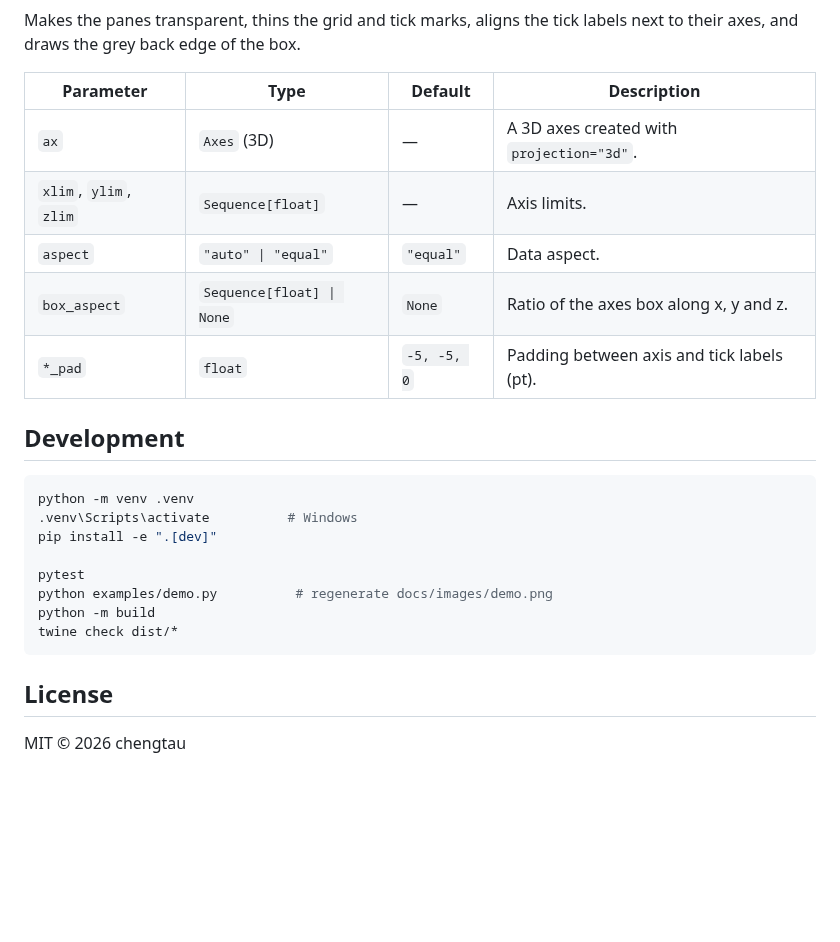
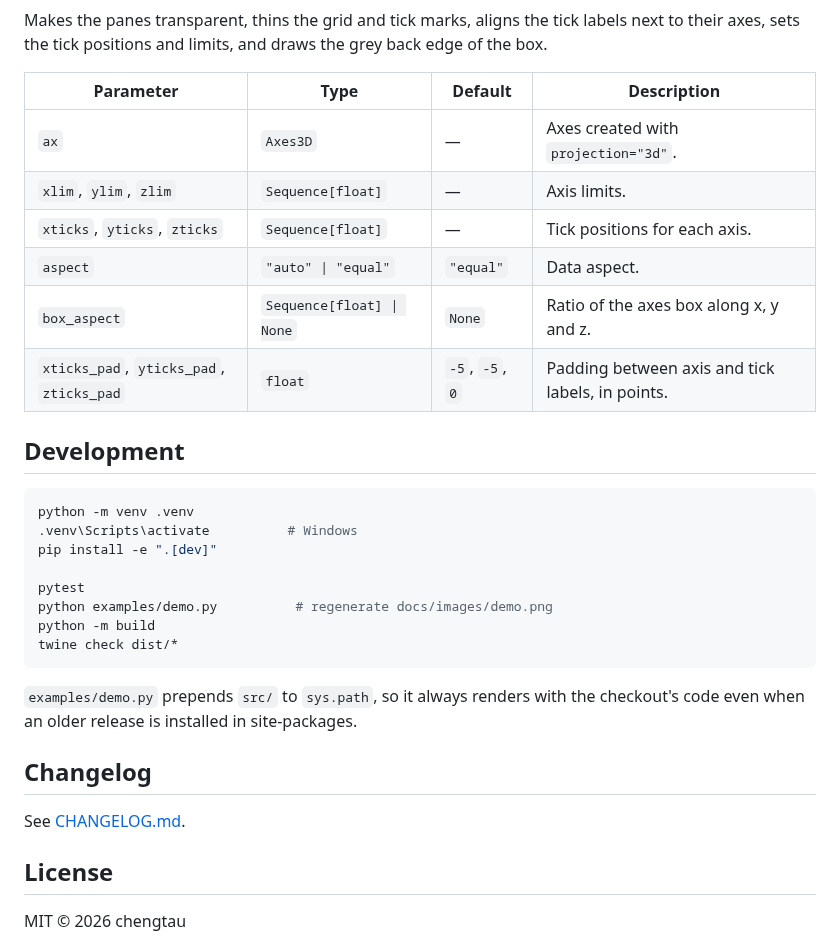
Before and after one commit to guessable/my-mpl-style, a Markdown page: README.md, the part around one of its changes. Rendered like a GitHub page; blank space fills up the shorter version.

Commit message:
Sync package sources, docs, examples and tests

````diff
--- a/README.md
+++ b/README.md
@@ -68,14 +145,16 @@ afterwards.
 
 Makes the panes transparent, thins the grid and tick marks, aligns the tick
-labels next to their axes, and draws the grey back edge of the box.
+labels next to their axes, sets the tick positions and limits, and draws the
+grey back edge of the box.
 
-| Parameter    | Type                        | Default   | Description                                 |
-| ------------ | --------------------------- | --------- | ------------------------------------------- |
-| `ax`         | `Axes` (3D)                 | —         | A 3D axes created with `projection="3d"`.   |
-| `xlim`, `ylim`, `zlim` | `Sequence[float]`  | —         | Axis limits.                                |
-| `aspect`     | `"auto" \| "equal"`         | `"equal"` | Data aspect.                                |
-| `box_aspect` | `Sequence[float] \| None`   | `None`    | Ratio of the axes box along x, y and z.     |
-| `*_pad`      | `float`                     | `-5, -5, 0` | Padding between axis and tick labels (pt). |
+| Parameter | Type | Default | Description |
+| --- | --- | --- | --- |
+| `ax` | `Axes3D` | — | Axes created with `projection="3d"`. |
+| `xlim`, `ylim`, `zlim` | `Sequence[float]` | — | Axis limits. |
+| `xticks`, `yticks`, `zticks` | `Sequence[float]` | — | Tick positions for each axis. |
+| `aspect` | `"auto" \| "equal"` | `"equal"` | Data aspect. |
+| `box_aspect` | `Sequence[float] \| None` | `None` | Ratio of the axes box along x, y and z. |
+| `xticks_pad`, `yticks_pad`, `zticks_pad` | `float` | `-5`, `-5`, `0` | Padding between axis and tick labels, in points. |
 
 ## Development
 
@@ -90,6 +169,13 @@ python -m build
 twine check dist/*
 ```
 
+`examples/demo.py` prepends `src/` to `sys.path`, so it always renders with the
+checkout's code even when an older release is installed in site-packages.
+
+## Changelog
+
+See [CHANGELOG.md](https://github.com/guessable/my-mpl-style/blob/main/CHANGELOG.md).
+
 ## License
 
 MIT © 2026 chengtau
````
Also changed, not shown: other parts of README.md (+92 -15 lines), CHANGELOG.md (added, +40 -0 lines), docs/images/demo.png (added), 8 other files.
